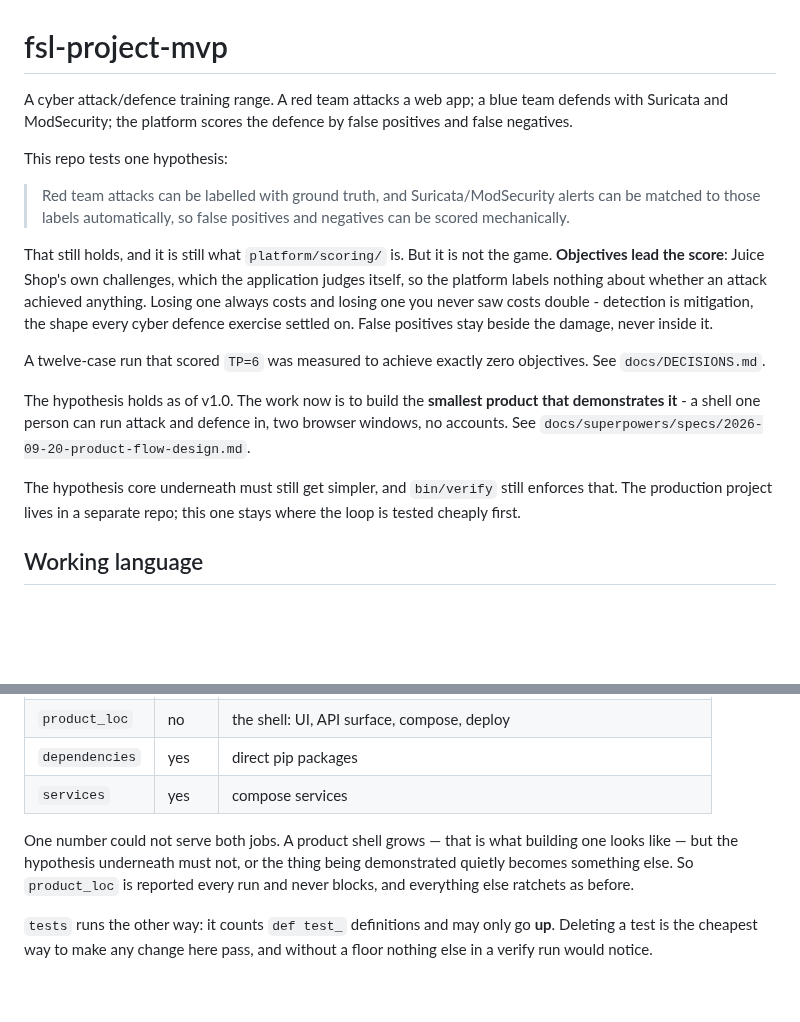
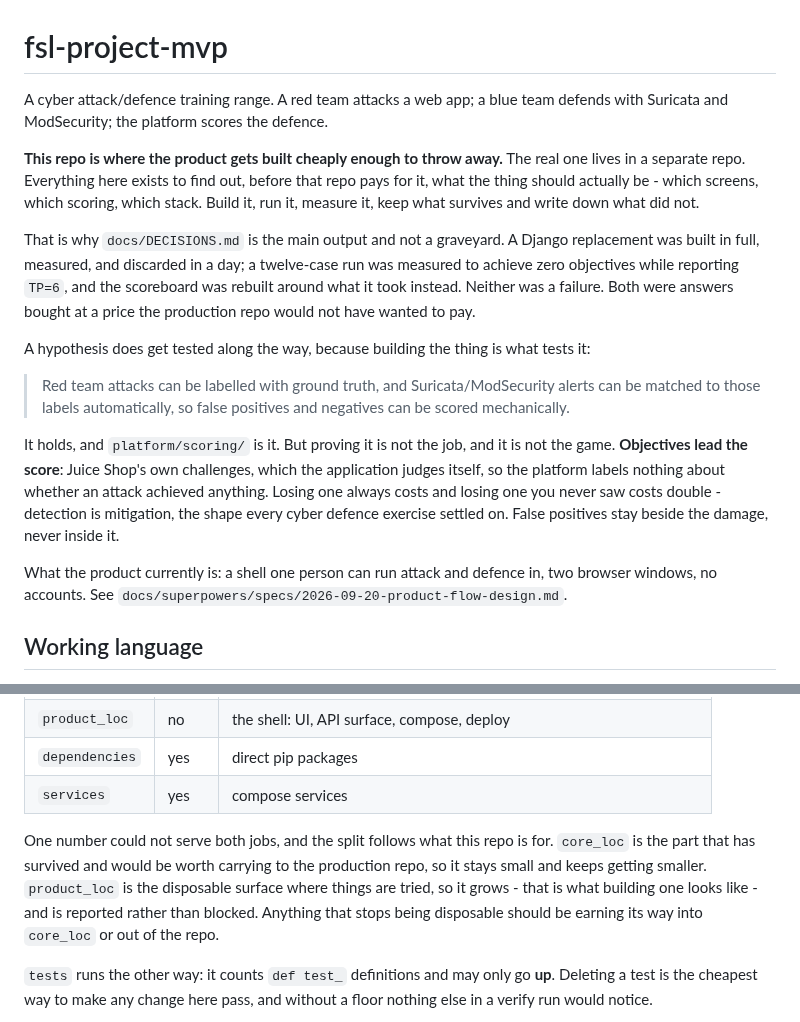
Before and after one commit to Nekonic/fsl-project-mvp, a Markdown page: CLAUDE.md, 2 parts joined by grey strips. Rendered like a GitHub page; blank space fills up the shorter version.

Commit message:
docs: say what this repo is actually for
The opening still called this a repo that tests one hypothesis, which was true
at v1.0 and has not described the work for a while. It is where the product
gets built cheaply enough to throw away, so that the production repo does not
pay to find out what it should be. The hypothesis gets tested along the way,
because building the thing is what tests it - but proving it is not the job.

That reading makes DECISIONS.md the main output rather than a graveyard. A
Django replacement built in full and discarded in a day, and a twelve-case run
measured to achieve zero objectives while reporting TP=6, were not failures.
They were answers at a price the production repo would not have wanted to pay.

The core/product split follows from it and reads better for it: core_loc is
what has survived and would be worth carrying over, so it shrinks; product_loc
is the disposable surface where things get tried, so it grows and is only
reported.

Co-Authored-By: Claude Opus 5 <noreply@anthropic.com>

```diff
--- a/CLAUDE.md
+++ b/CLAUDE.md
@@ -1,33 +1,38 @@
 # fsl-project-mvp
 
-A cyber attack/defence training range. A red team attacks a web app; a blue team
-defends with Suricata and ModSecurity; the platform scores the defence by false
-positives and false negatives.
+A cyber attack/defence training range. A red team attacks a web app; a blue
+team defends with Suricata and ModSecurity; the platform scores the defence.
 
-This repo tests one hypothesis:
+**This repo is where the product gets built cheaply enough to throw away.** The
+real one lives in a separate repo. Everything here exists to find out, before
+that repo pays for it, what the thing should actually be - which screens, which
+scoring, which stack. Build it, run it, measure it, keep what survives and
+write down what did not.
+
+That is why `docs/DECISIONS.md` is the main output and not a graveyard. A
+Django replacement was built in full, measured, and discarded in a day; a
+twelve-case run was measured to achieve zero objectives while reporting `TP=6`,
+and the scoreboard was rebuilt around what it took instead. Neither was a
+failure. Both were answers bought at a price the production repo would not have
+wanted to pay.
+
+A hypothesis does get tested along the way, because building the thing is what
+tests it:
 
 > Red team attacks can be labelled with ground truth, and Suricata/ModSecurity
 > alerts can be matched to those labels automatically, so false positives and
 > negatives can be scored mechanically.
 
-That still holds, and it is still what `platform/scoring/` is. But it is not
-the game. **Objectives lead the score**: Juice Shop's own challenges, which the
-application judges itself, so the platform labels nothing about whether an
-attack achieved anything. Losing one always costs and losing one you never saw
-costs double - detection is mitigation, the shape every cyber defence exercise
-settled on. False positives stay beside the damage, never inside it.
+It holds, and `platform/scoring/` is it. But proving it is not the job, and it
+is not the game. **Objectives lead the score**: Juice Shop's own challenges,
+which the application judges itself, so the platform labels nothing about
+whether an attack achieved anything. Losing one always costs and losing one you
+never saw costs double - detection is mitigation, the shape every cyber defence
+exercise settled on. False positives stay beside the damage, never inside it.
 
-A twelve-case run that scored `TP=6` was measured to achieve exactly zero
-objectives. See `docs/DECISIONS.md`.
-
-The hypothesis holds as of v1.0. The work now is to build the **smallest
-product that demonstrates it** - a shell one person can run attack and defence
-in, two browser windows, no accounts. See
+What the product currently is: a shell one person can run attack and defence in,
+two browser windows, no accounts. See
 `docs/superpowers/specs/2026-09-20-product-flow-design.md`.
-
-The hypothesis core underneath must still get simpler, and `bin/verify` still
-enforces that. The production project lives in a separate repo; this one stays
-where the loop is tested cheaply first.
 
 ## Working language
 
@@ -97,10 +102,13 @@ reasons would otherwise score exactly as well as one that works. See
 | `dependencies` | yes | direct pip packages |
 | `services` | yes | compose services |
 
-One number could not serve both jobs. A product shell grows — that is what
-building one looks like — but the hypothesis underneath must not, or the thing
-being demonstrated quietly becomes something else. So `product_loc` is
-reported every run and never blocks, and everything else ratchets as before.
+One number could not serve both jobs, and the split follows what this repo is
+for. `core_loc` is the part that has survived and would be worth carrying to
+the production repo, so it stays small and keeps getting smaller.
+`product_loc` is the disposable surface where things are tried, so it grows -
+that is what building one looks like - and is reported rather than blocked.
+Anything that stops being disposable should be earning its way into `core_loc`
+or out of the repo.
 
 `tests` runs the other way: it counts `def test_` definitions and may only go
 **up**. Deleting a test is the cheapest way to make any change here pass, and
```
